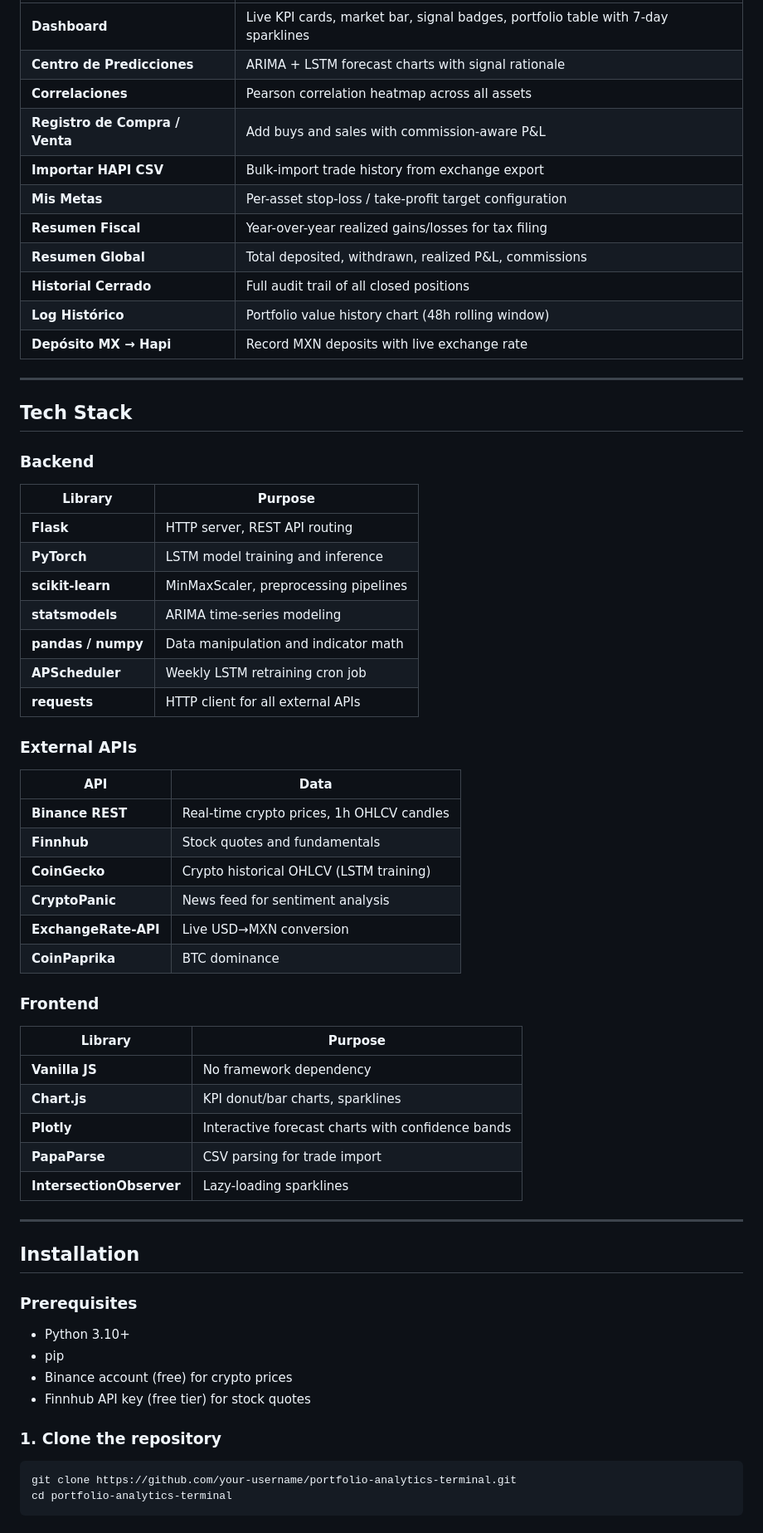
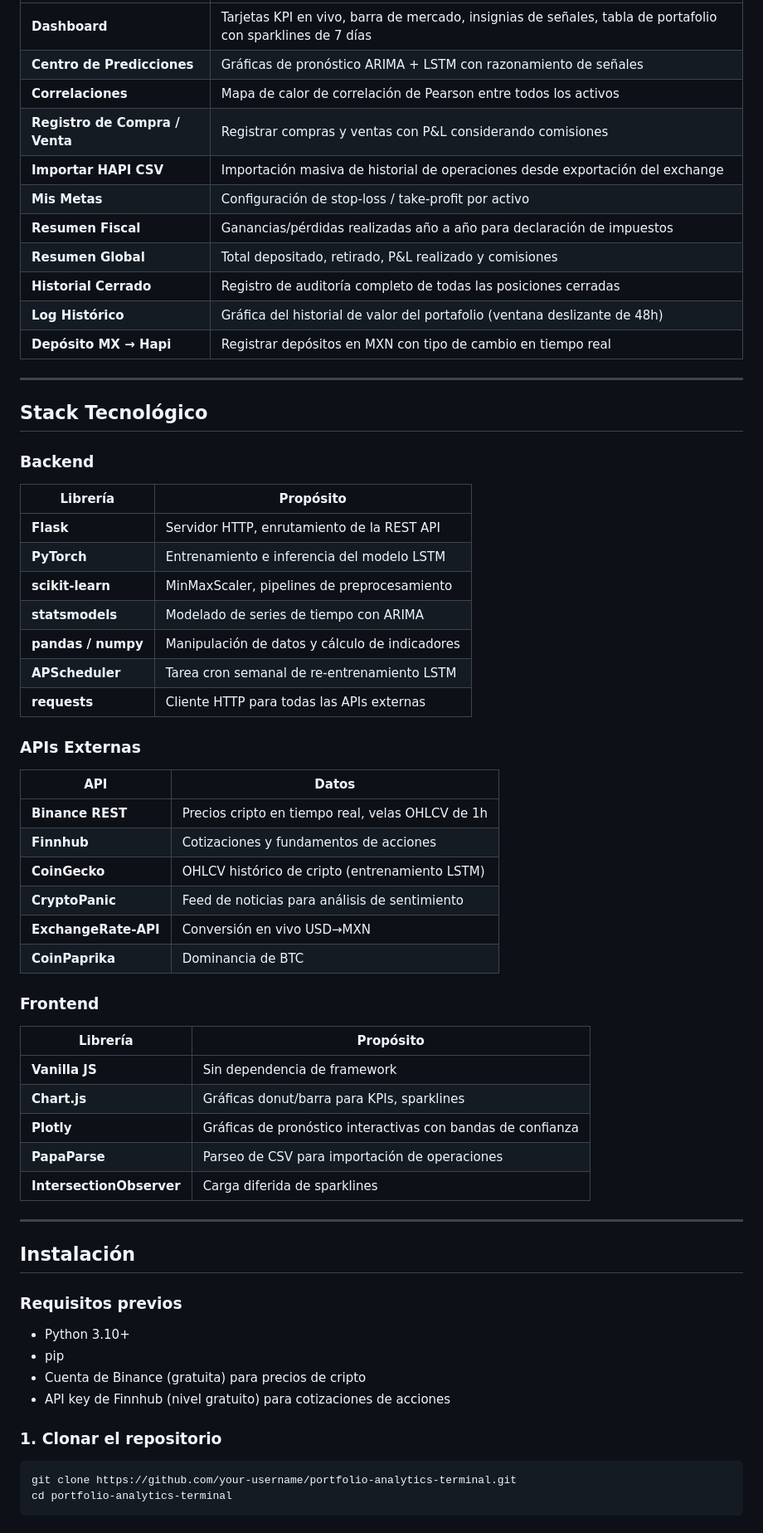
Before and after one commit to Oswaxx/portfolio-analytics-terminal, a Markdown page: README.md, the part around one of its changes. Shown at 83% size. GitHub-like rendering.

Commit message:
docs: traducir README completo al español
Co-Authored-By: Claude Sonnet 4.6 <noreply@anthropic.com>

````diff
--- a/README.md
+++ b/README.md
@@ -68,61 +66,61 @@
 |---------|-------------|
-| **Dashboard** | Live KPI cards, market bar, signal badges, portfolio table with 7-day sparklines |
-| **Centro de Predicciones** | ARIMA + LSTM forecast charts with signal rationale |
-| **Correlaciones** | Pearson correlation heatmap across all assets |
-| **Registro de Compra / Venta** | Add buys and sales with commission-aware P&L |
-| **Importar HAPI CSV** | Bulk-import trade history from exchange export |
-| **Mis Metas** | Per-asset stop-loss / take-profit target configuration |
-| **Resumen Fiscal** | Year-over-year realized gains/losses for tax filing |
-| **Resumen Global** | Total deposited, withdrawn, realized P&L, commissions |
-| **Historial Cerrado** | Full audit trail of all closed positions |
-| **Log Histórico** | Portfolio value history chart (48h rolling window) |
-| **Depósito MX → Hapi** | Record MXN deposits with live exchange rate |
+| **Dashboard** | Tarjetas KPI en vivo, barra de mercado, insignias de señales, tabla de portafolio con sparklines de 7 días |
+| **Centro de Predicciones** | Gráficas de pronóstico ARIMA + LSTM con razonamiento de señales |
+| **Correlaciones** | Mapa de calor de correlación de Pearson entre todos los activos |
+| **Registro de Compra / Venta** | Registrar compras y ventas con P&L considerando comisiones |
+| **Importar HAPI CSV** | Importación masiva de historial de operaciones desde exportación del exchange |
+| **Mis Metas** | Configuración de stop-loss / take-profit por activo |
+| **Resumen Fiscal** | Ganancias/pérdidas realizadas año a año para declaración de impuestos |
+| **Resumen Global** | Total depositado, retirado, P&L realizado y comisiones |
+| **Historial Cerrado** | Registro de auditoría completo de todas las posiciones cerradas |
+| **Log Histórico** | Gráfica del historial de valor del portafolio (ventana deslizante de 48h) |
+| **Depósito MX → Hapi** | Registrar depósitos en MXN con tipo de cambio en tiempo real |
 
 ---
 
-## Tech Stack
+## Stack Tecnológico
 
 ### Backend
-| Library | Purpose |
-|---------|---------|
-| **Flask** | HTTP server, REST API routing |
-| **PyTorch** | LSTM model training and inference |
-| **scikit-learn** | MinMaxScaler, preprocessing pipelines |
-| **statsmodels** | ARIMA time-series modeling |
-| **pandas / numpy** | Data manipulation and indicator math |
-| **APScheduler** | Weekly LSTM retraining cron job |
-| **requests** | HTTP client for all external APIs |
+| Librería | Propósito |
+|----------|-----------|
+| **Flask** | Servidor HTTP, enrutamiento de la REST API |
+| **PyTorch** | Entrenamiento e inferencia del modelo LSTM |
+| **scikit-learn** | MinMaxScaler, pipelines de preprocesamiento |
+| **statsmodels** | Modelado de series de tiempo con ARIMA |
+| **pandas / numpy** | Manipulación de datos y cálculo de indicadores |
+| **APScheduler** | Tarea cron semanal de re-entrenamiento LSTM |
+| **requests** | Cliente HTTP para todas las APIs externas |
 
-### External APIs
-| API | Data |
-|-----|------|
-| **Binance REST** | Real-time crypto prices, 1h OHLCV candles |
-| **Finnhub** | Stock quotes and fundamentals |
-| **CoinGecko** | Crypto historical OHLCV (LSTM training) |
-| **CryptoPanic** | News feed for sentiment analysis |
-| **ExchangeRate-API** | Live USD→MXN conversion |
-| **CoinPaprika** | BTC dominance |
+### APIs Externas
+| API | Datos |
+|-----|-------|
+| **Binance REST** | Precios cripto en tiempo real, velas OHLCV de 1h |
+| **Finnhub** | Cotizaciones y fundamentos de acciones |
+| **CoinGecko** | OHLCV histórico de cripto (entrenamiento LSTM) |
+| **CryptoPanic** | Feed de noticias para análisis de sentimiento |
+| **ExchangeRate-API** | Conversión en vivo USD→MXN |
+| **CoinPaprika** | Dominancia de BTC |
 
 ### Frontend
-| Library | Purpose |
-|---------|---------|
-| **Vanilla JS** | No framework dependency |
-| **Chart.js** | KPI donut/bar charts, sparklines |
-| **Plotly** | Interactive forecast charts with confidence bands |
-| **PapaParse** | CSV parsing for trade import |
-| **IntersectionObserver** | Lazy-loading sparklines |
+| Librería | Propósito |
+|----------|-----------|
+| **Vanilla JS** | Sin dependencia de framework |
+| **Chart.js** | Gráficas donut/barra para KPIs, sparklines |
+| **Plotly** | Gráficas de pronóstico interactivas con bandas de confianza |
+| **PapaParse** | Parseo de CSV para importación de operaciones |
+| **IntersectionObserver** | Carga diferida de sparklines |
 
 ---
 
-## Installation
+## Instalación
 
-### Prerequisites
+### Requisitos previos
 - Python 3.10+
 - pip
-- Binance account (free) for crypto prices
-- Finnhub API key (free tier) for stock quotes
+- Cuenta de Binance (gratuita) para precios de cripto
+- API key de Finnhub (nivel gratuito) para cotizaciones de acciones
 
-### 1. Clone the repository
+### 1. Clonar el repositorio
 
 ```bash
 git clone https://github.com/your-username/portfolio-analytics-terminal.git
````
Also changed, not shown: other parts of README.md (+120 -122 lines).
